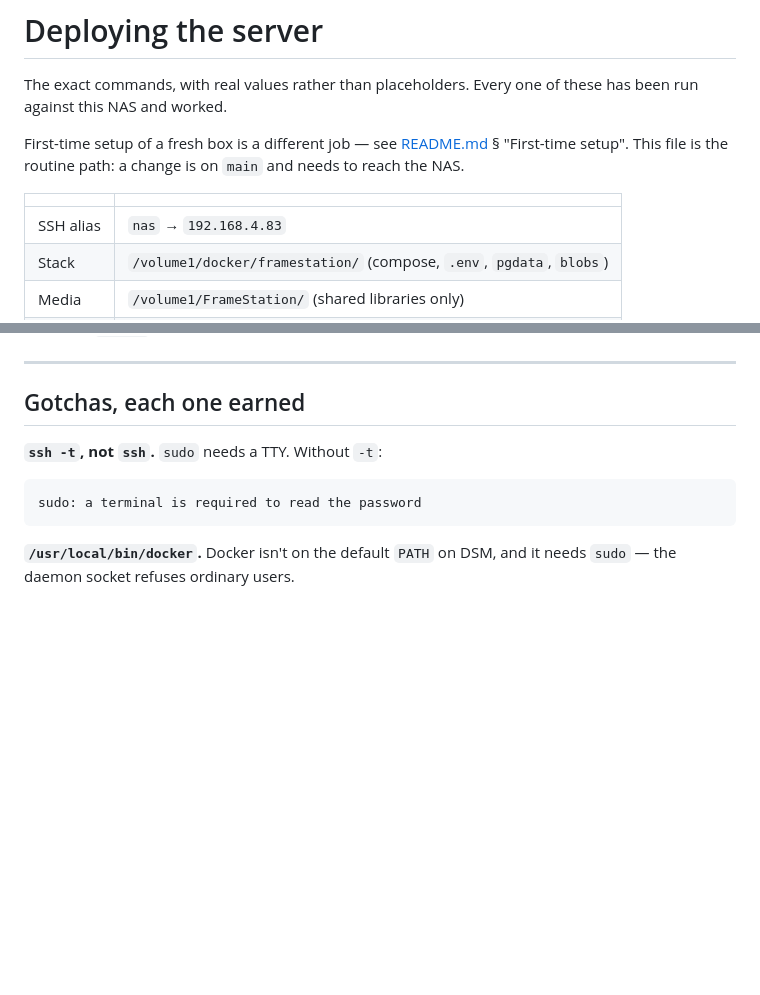
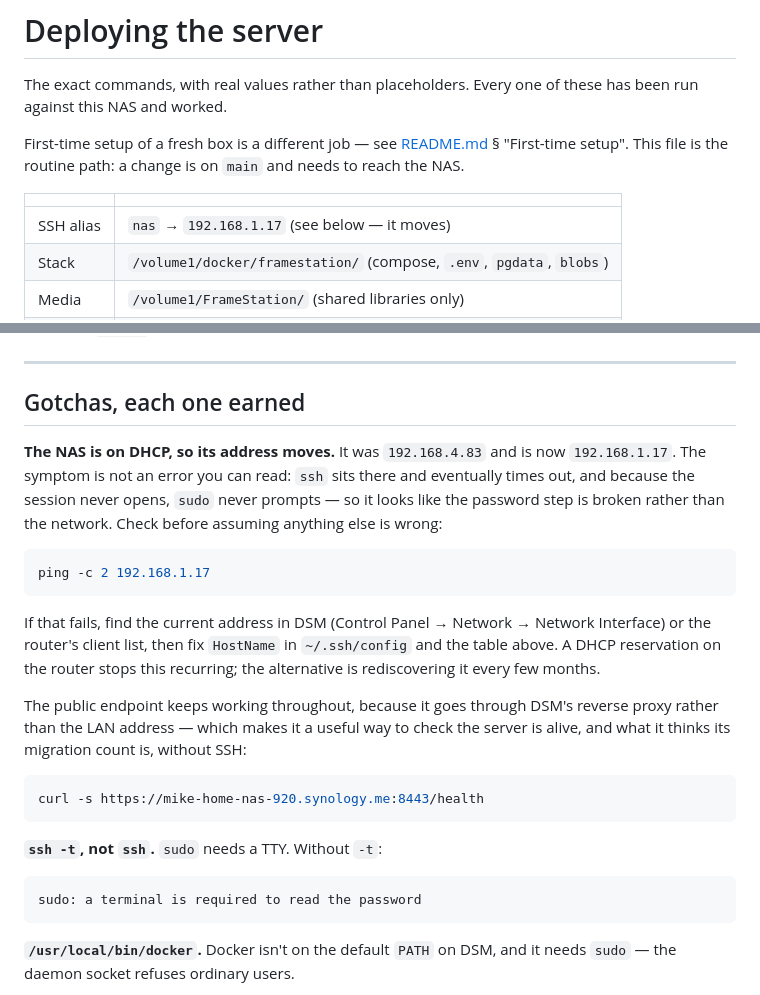
Before and after one commit to michaelromero212/synology-photos-station, a Markdown page: DEPLOY.md, 2 parts joined by grey strips. Rendered like a GitHub page; blank space fills up the shorter version.

Commit message:
DEPLOY.md: the NAS address moved, and say why that's confusing
It was 192.168.4.83 and DHCP has since put it on 192.168.1.17. Worth more than a
one-line correction because of how it fails: ssh sits there and times out, and
since the session never opens, sudo never prompts — so it reads as the password
step being broken rather than the host being unreachable.

Also records that the public endpoint keeps answering through DSM's reverse
proxy while the LAN address is wrong, which makes it a way to check the server
is alive, and what migration count it is on, without SSH at all.

Co-Authored-By: Claude Opus 5 <noreply@anthropic.com>

````diff
--- a/DEPLOY.md
+++ b/DEPLOY.md
@@ -9,7 +9,7 @@ a change is on `main` and needs to reach the NAS.
 
 | | |
 |---|---|
-| SSH alias | `nas` → `192.168.4.83` |
+| SSH alias | `nas` → `192.168.1.17` (see below — it moves) |
 | Stack | `/volume1/docker/framestation/` (compose, `.env`, `pgdata`, `blobs`) |
 | Media | `/volume1/FrameStation/` (shared libraries only) |
 | Docker | `/usr/local/bin/docker` — **not on `PATH`** |
@@ -95,6 +95,29 @@ on Btrfs.
 
 ## Gotchas, each one earned
 
+**The NAS is on DHCP, so its address moves.** It was `192.168.4.83` and is now
+`192.168.1.17`. The symptom is not an error you can read: `ssh` sits there and
+eventually times out, and because the session never opens, `sudo` never prompts —
+so it looks like the password step is broken rather than the network. Check
+before assuming anything else is wrong:
+
+```bash
+ping -c 2 192.168.1.17
+```
+
+If that fails, find the current address in DSM (Control Panel → Network →
+Network Interface) or the router's client list, then fix `HostName` in
+`~/.ssh/config` and the table above. A DHCP reservation on the router stops this
+recurring; the alternative is rediscovering it every few months.
+
+The public endpoint keeps working throughout, because it goes through DSM's
+reverse proxy rather than the LAN address — which makes it a useful way to check
+the server is alive, and what it thinks its migration count is, without SSH:
+
+```bash
+curl -s https://mike-home-nas-920.synology.me:8443/health
+```
+
 **`ssh -t`, not `ssh`.** `sudo` needs a TTY. Without `-t`:
 
 ```
````
